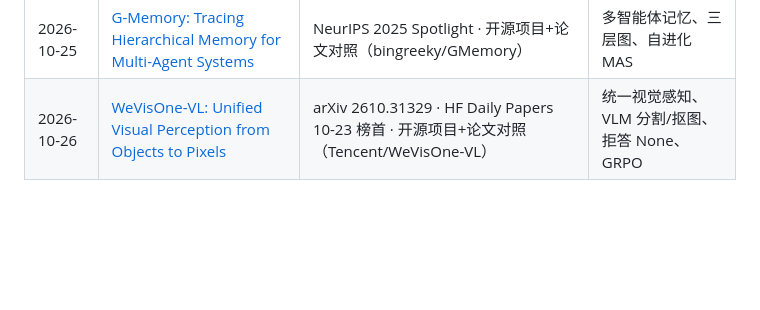
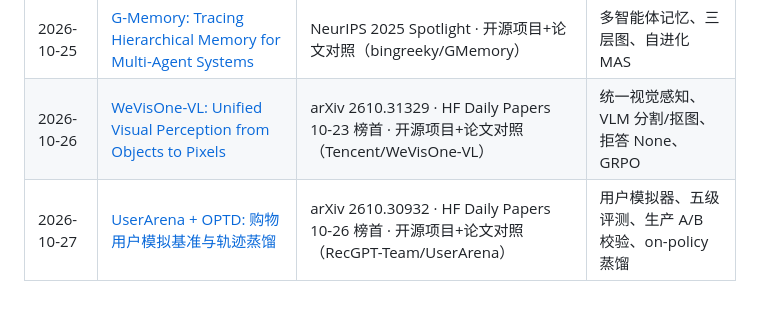
Before and after one commit to knolonzhou/HermesReports, a Markdown page: papers/README.md, the part around the change. Drawn GitHub-style; blank space fills up the shorter version.

Commit message:
paper: UserArena+OPTD 购物用户模拟基准 2026-10-27

```diff
--- a/papers/README.md
+++ b/papers/README.md
@@ -8,3 +8,4 @@
 | 2026-10-24 | [PaSa: An LLM Agent for Comprehensive Academic Paper Search](2026-10-24-pasa-paper-search-agent.md) | ACL 2025 Main · 开源项目+论文对照（bytedance/pasa） | 学术搜索 Agent、RL/PPO、Deep Research |
 | 2026-10-25 | [G-Memory: Tracing Hierarchical Memory for Multi-Agent Systems](2026-10-25-gmemory-hierarchical-mas-memory.md) | NeurIPS 2025 Spotlight · 开源项目+论文对照（bingreeky/GMemory） | 多智能体记忆、三层图、自进化 MAS |
 | 2026-10-26 | [WeVisOne-VL: Unified Visual Perception from Objects to Pixels](2026-10-26-wevisone-vl-unified-perception.md) | arXiv 2610.31329 · HF Daily Papers 10-23 榜首 · 开源项目+论文对照（Tencent/WeVisOne-VL） | 统一视觉感知、VLM 分割/抠图、拒答 None、GRPO |
+| 2026-10-27 | [UserArena + OPTD: 购物用户模拟基准与轨迹蒸馏](2026-10-27-userarena-optd-shopping-user-simulator.md) | arXiv 2610.30932 · HF Daily Papers 10-26 榜首 · 开源项目+论文对照（RecGPT-Team/UserArena） | 用户模拟器、五级评测、生产 A/B 校验、on-policy 蒸馏 |
```
Also changed, not shown: papers/2026-10-27-userarena-optd-shopping-user-simulator.md (added, +81 -0 lines), papers/assets/2026-10-27/userarena-cross-session-case.png (added).
